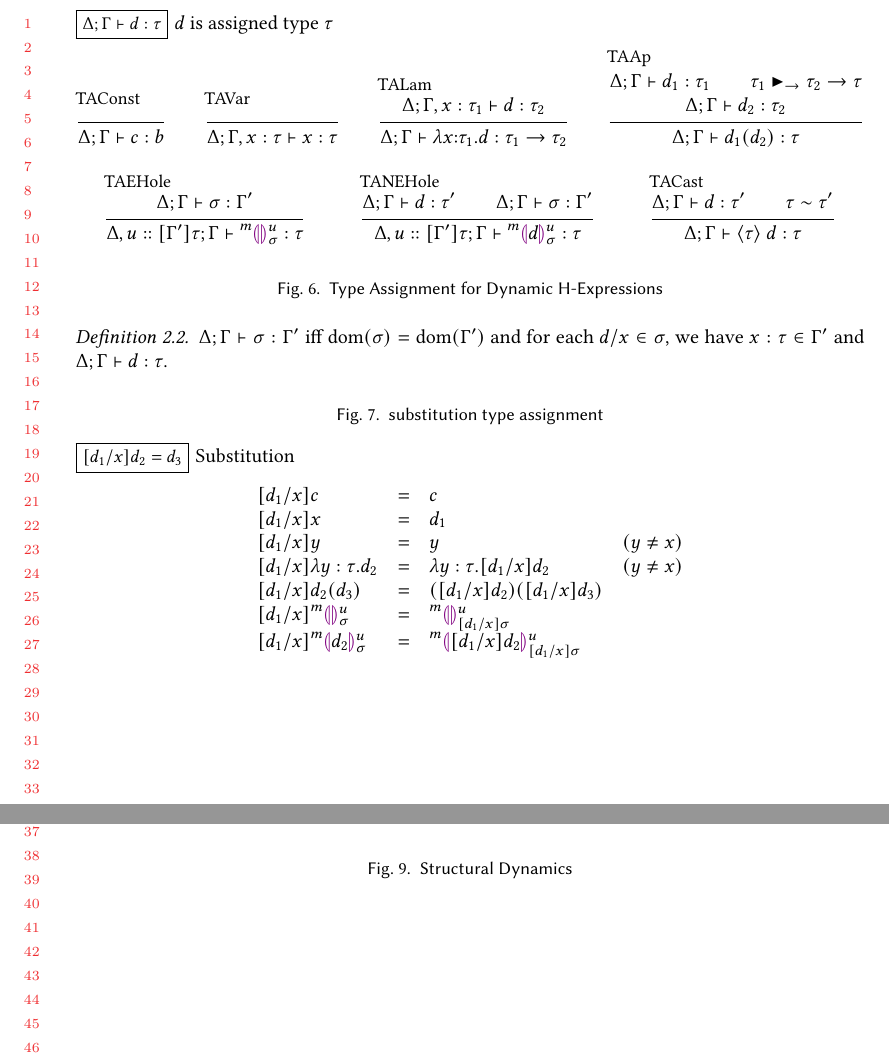
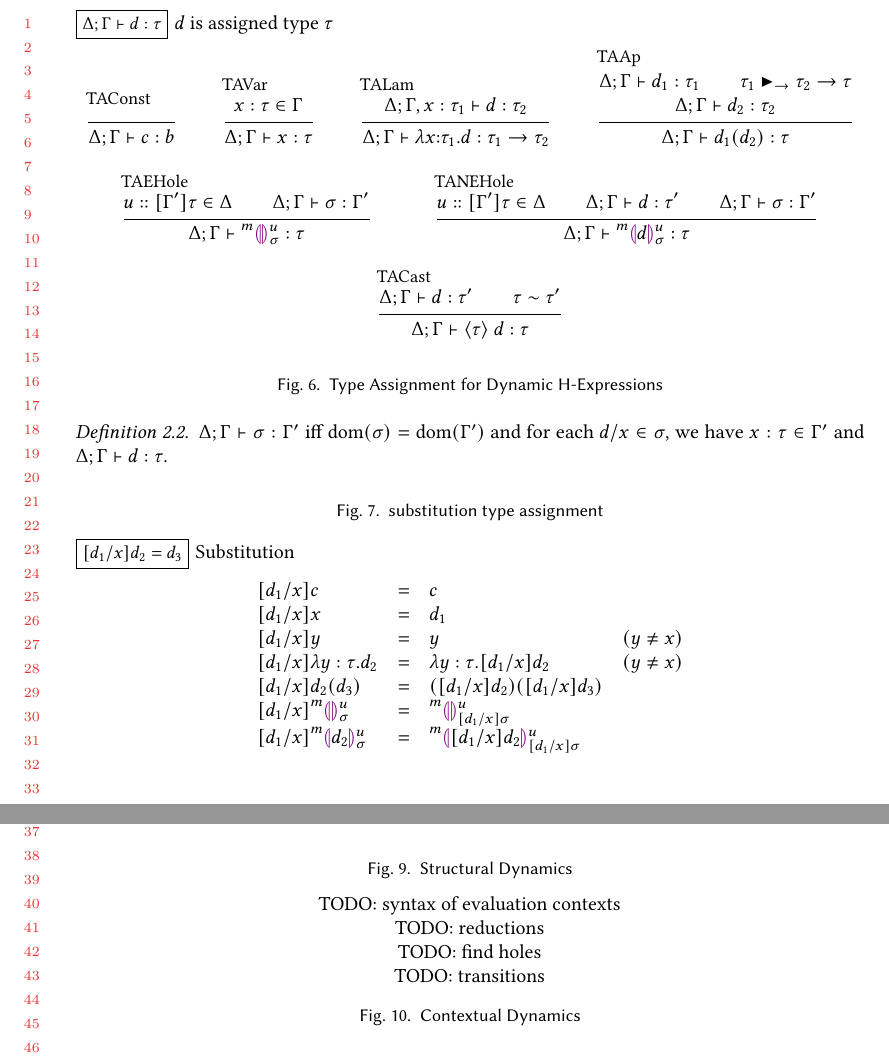
Before and after one commit to hazelgrove/hazelnut-dynamics-paper, a LaTeX paper (hazelnut-dynamics.tex, which reads calculus.tex): two parts of pages 5 and 6 of 7, joined at a grey line, cut so that both start at the same text. Compiled offline with pdfLaTeX.

Commit message:
context membership tweaks per discussion with ian last week

```diff
--- a/calculus.tex
+++ b/calculus.tex
@@ -367,16 +371,18 @@ $\arraycolsep=4pt\begin{array}{rllllll}
 }
 
 \inferrule[TAEHole]{
+  \Dbinding{u}{\hGamma'}{\htau} \in \Delta\\
   \hasType{\Delta}{\hGamma}{\sigma}{\hGamma'}
 }{
-  \hasType{\Delta, \Dbinding{u}{\hGamma'}{\htau}}{\hGamma}{\dehole{u}{\sigma}{\markname}}{\htau}
+  \hasType{\Delta}{\hGamma}{\dehole{u}{\sigma}{\markname}}{\htau}
 }
 
 \inferrule[TANEHole]{
+  \Dbinding{u}{\hGamma'}{\htau} \in \Delta\\
   \hasType{\Delta}{\hGamma}{\dexp}{\htau'}\\
   \hasType{\Delta}{\hGamma}{\sigma}{\hGamma'}
 }{
-  \hasType{\Delta, \Dbinding{u}{\hGamma'}{\htau}}{\hGamma}{\dhole{\dexp}{u}{\sigma}{\markname}}{\htau}
+  \hasType{\Delta}{\hGamma}{\dhole{\dexp}{u}{\sigma}{\markname}}{\htau}
 }
 
 \inferrule[TACast]{
@@ -557,9 +563,20 @@ steps to $\dexp_2$}
 {\stepsToD{\Delta}{\dapP{\dlam{x}{\htau}{\dexp_1}}{\dexp_2}}{ [\dexp_2/x]\dexp_1 }}
 \end{mathpar}
 \caption{Structural Dynamics}
-\label{fig:isValue}
-\label{fig:isIndet}
 \label{fig:stepsTo}
+\end{figure}
+
+
+\begin{figure}
+TODO: syntax of evaluation contexts
+
+TODO: reductions
+
+TODO: find holes
+
+TODO: transitions
+\caption{Contextual Dynamics}
+\label{fig:contextual-dynamics}
 \end{figure}
 
 
```
Also changed, not shown: calculus.tex (12 more changed lines).
